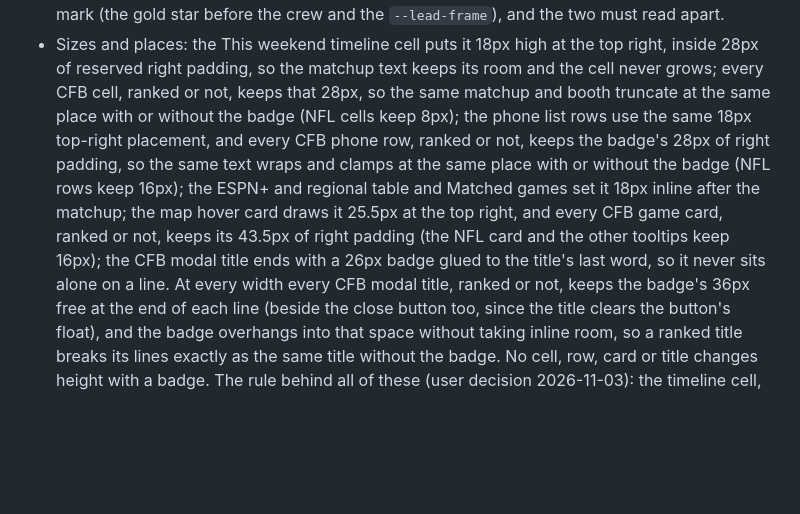
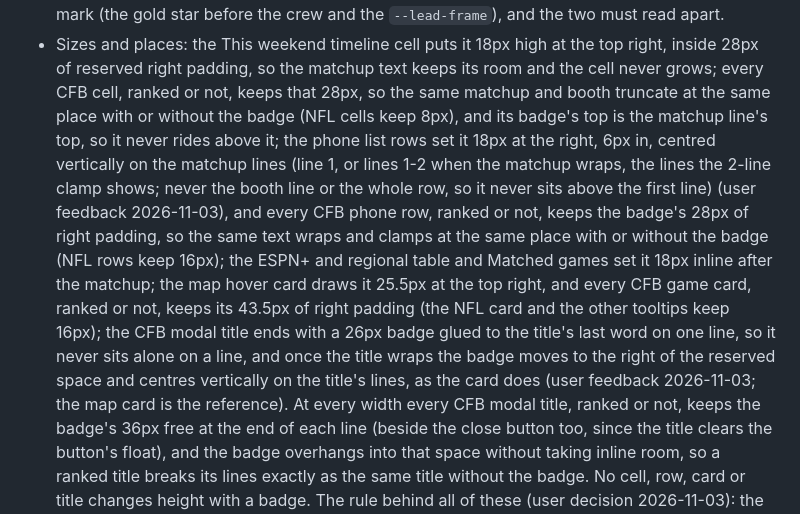
Before and after one commit to benboro/booth-review, a Markdown page: docs/design.md, the part around the change. Rendered like a GitHub page; blank space fills up the shorter version.

Commit message:
Record the centred phone-row and wrapped-title badge placement in the design doc

```diff
--- a/docs/design.md
+++ b/docs/design.md
@@ -298,14 +298,21 @@ records only where the site settles or applies them.
 - Sizes and places: the This weekend timeline cell puts it 18px high at the top right, inside
   28px of reserved right padding, so the matchup text keeps its room and the cell never grows;
   every CFB cell, ranked or not, keeps that 28px, so the same matchup and booth truncate at the
-  same place with or without the badge (NFL cells keep 8px);
-  the phone list rows use the same 18px top-right placement, and every CFB phone row, ranked
+  same place with or without the badge (NFL cells keep 8px), and
+  its badge's top is the matchup line's top, so it never rides above it;
+  the phone list rows set it 18px at the right, 6px in, centred vertically on the matchup lines
+  (line 1, or lines 1-2 when the matchup wraps, the lines the 2-line clamp shows; never the
+  booth line or the whole row, so it never sits above the first line) (user feedback
+  2026-11-03), and every CFB phone row, ranked
   or not, keeps the badge's 28px of right padding, so the same text wraps and clamps at the
   same place with or without the badge (NFL rows keep 16px); the ESPN+ and regional table and
   Matched games set it 18px inline after the matchup; the map hover card draws it 25.5px at
   the top right, and every CFB game card, ranked or not, keeps its 43.5px of right padding (the
-  NFL card and the other tooltips keep 16px); the CFB modal title ends with a 26px badge glued to the title's last word, so
-  it never sits alone on a line. At every width every CFB modal title, ranked or not, keeps
+  NFL card and the other tooltips keep 16px); the CFB modal title ends with a 26px badge glued
+  to the title's last word on one line, so it never sits alone on a line, and once the title
+  wraps the badge moves to the right of the reserved space and centres vertically on the
+  title's lines, as the card does (user feedback 2026-11-03; the map card is the reference). At
+  every width every CFB modal title, ranked or not, keeps
   the badge's 36px free at the end of each line (beside the close button too, since the title
   clears the button's float), and the badge overhangs into that space without taking inline
   room, so a ranked title breaks its lines exactly as the same title without the badge. No
```
